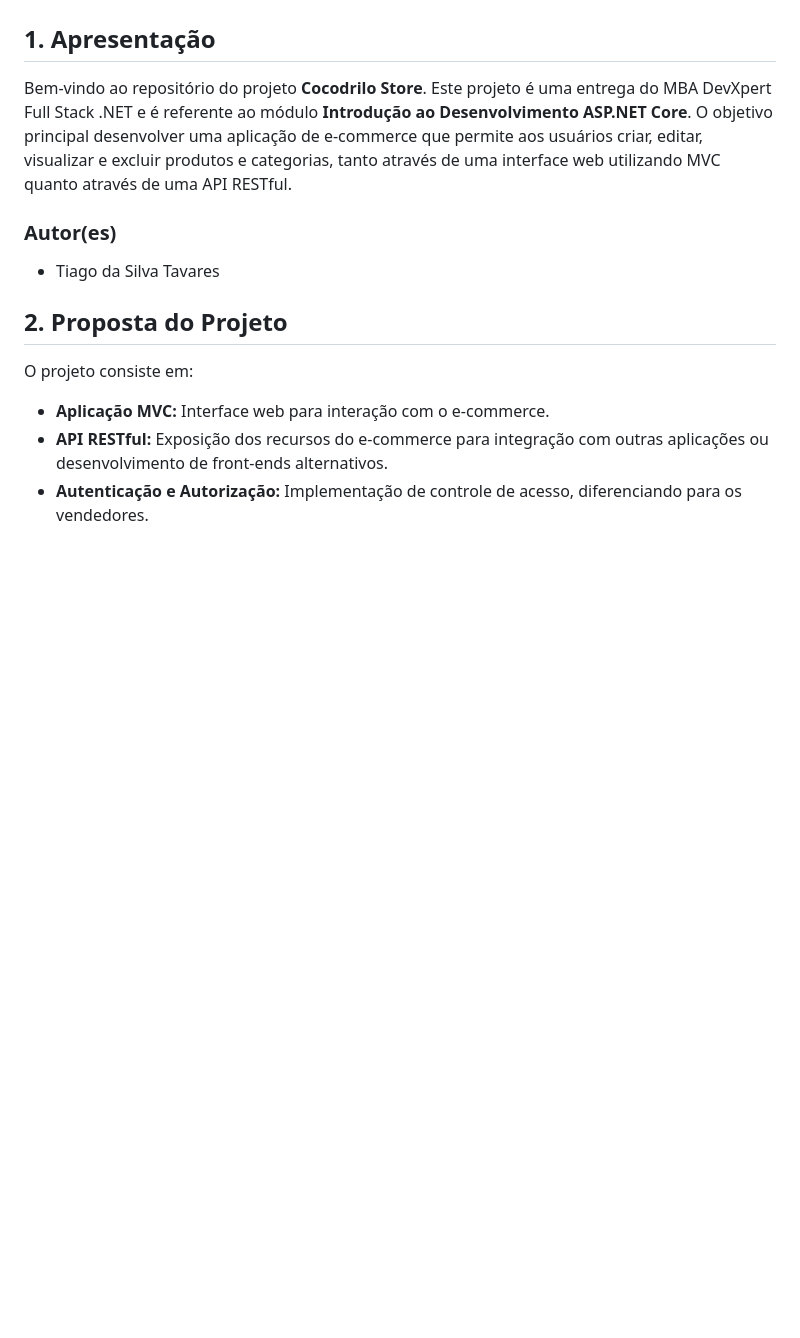
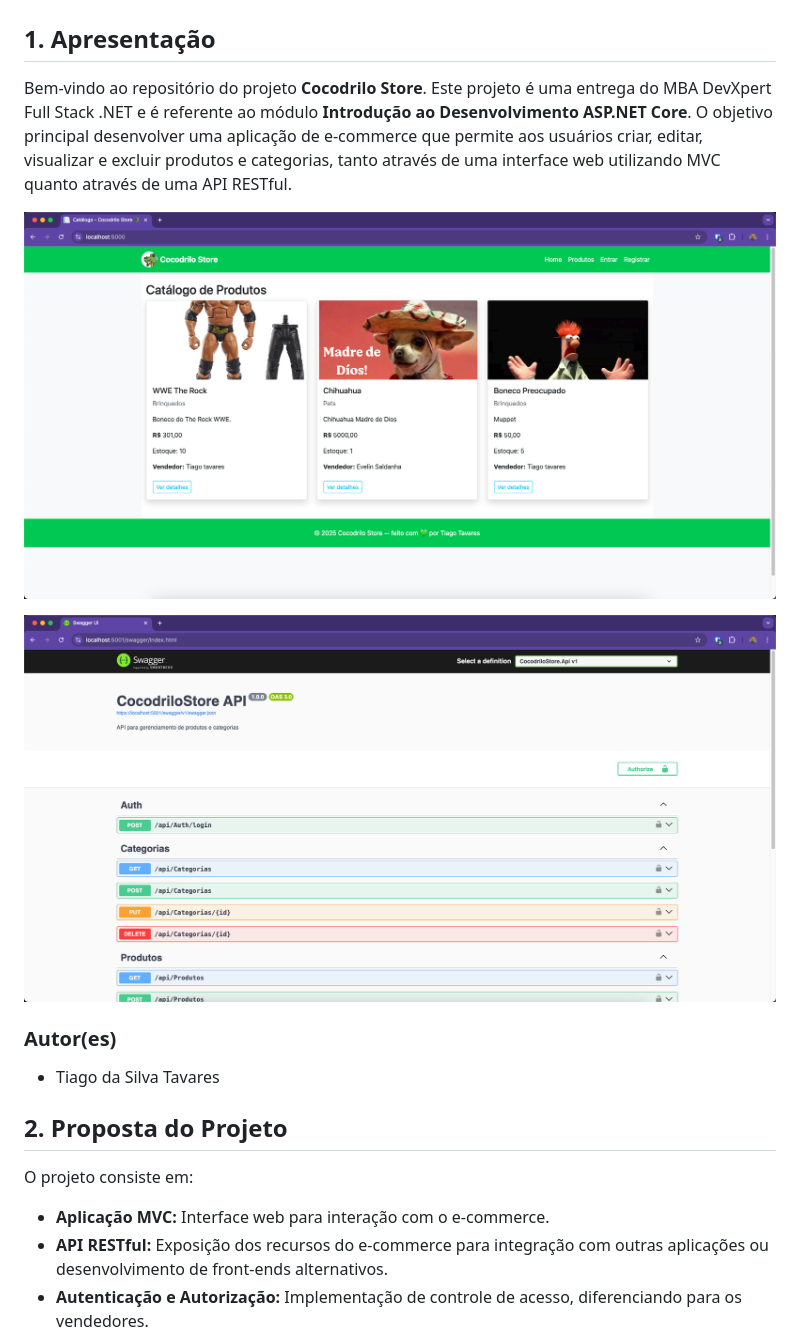
Before and after one commit to 0xtiago/cocodrilo-store, a Markdown page: README.md, the part around the change. GitHub-like rendering; pictures changed too: README.assets/image-20250406223733665.png (added), README.assets/image-20250406223801621.png (added); blank space fills up the shorter version.

```diff
--- a/README.md
+++ b/README.md
@@ -5,7 +5,14 @@
 Bem-vindo ao repositório do projeto **Cocodrilo Store**. Este projeto é uma entrega do MBA DevXpert Full Stack .NET e é referente ao módulo **Introdução ao Desenvolvimento ASP.NET Core**.
 O objetivo principal desenvolver uma aplicação de e-commerce que permite aos usuários criar, editar, visualizar e excluir produtos e categorias, tanto através de uma interface web utilizando MVC quanto através de uma API RESTful.
 
+
+
+![image-20250406223733665](README.assets/image-20250406223733665.png)
+
+![image-20250406223801621](README.assets/image-20250406223801621.png)
+
 ### **Autor(es)**
+
 - Tiago da Silva Tavares
 
 ## **2. Proposta do Projeto**
```
